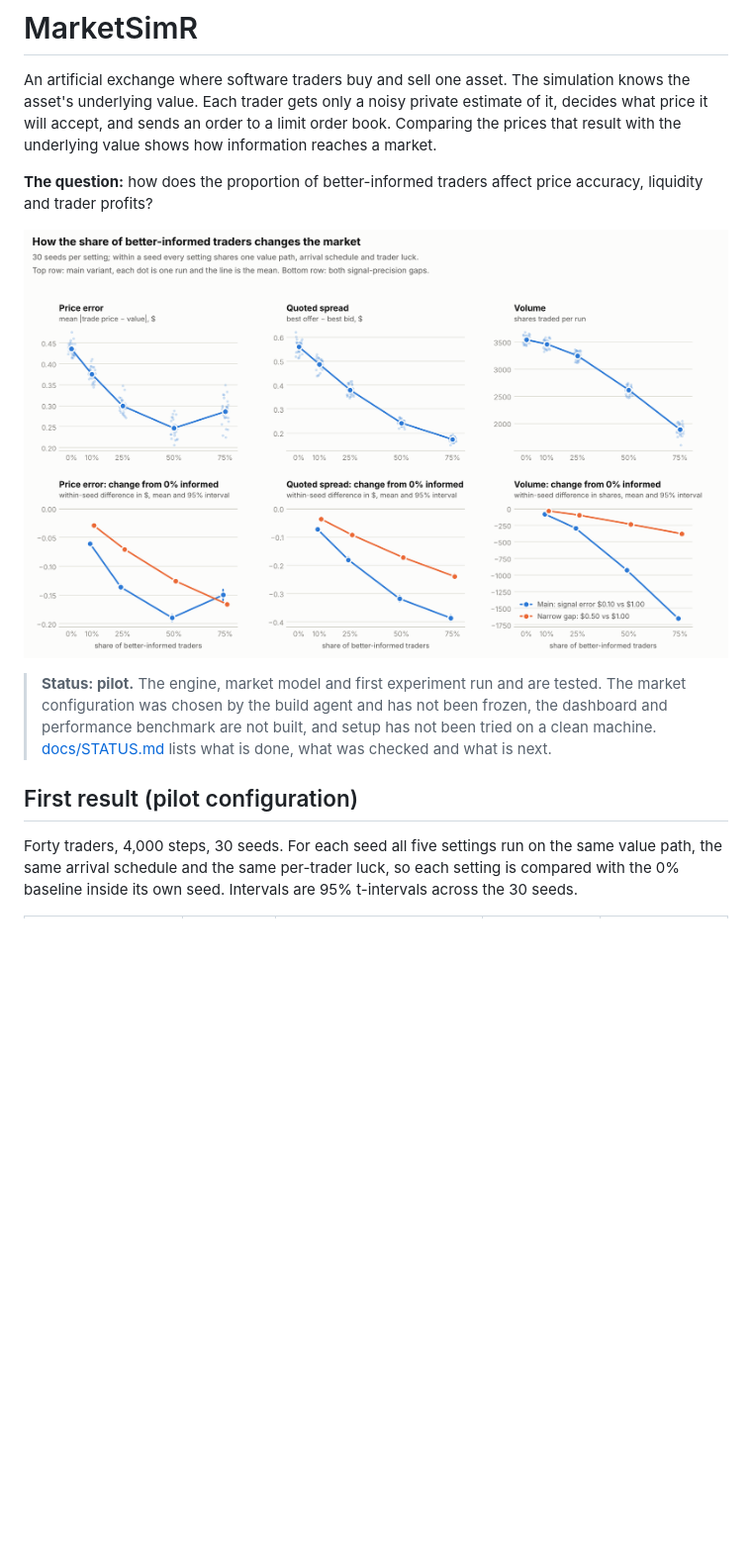
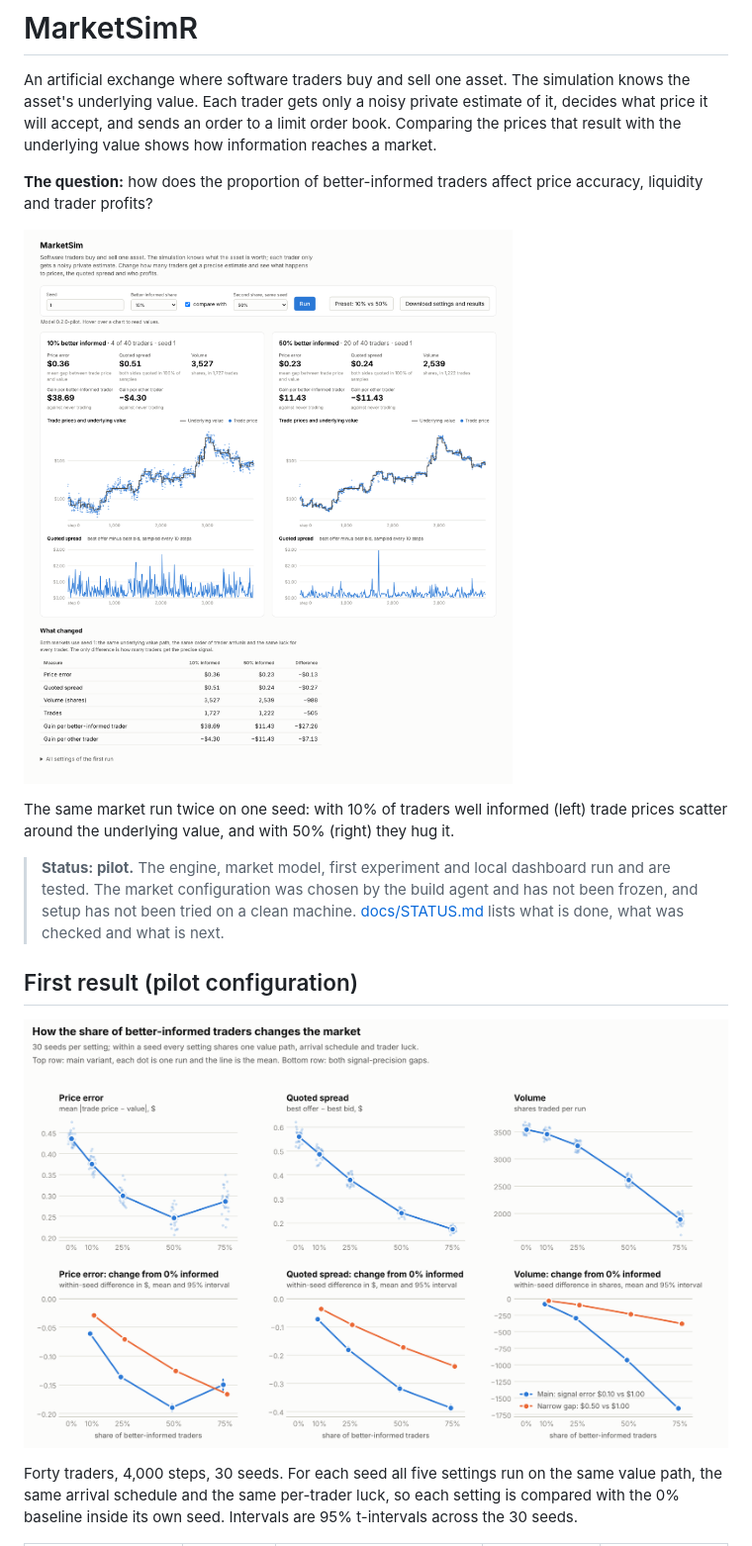
Before and after one commit to DominicLucci/MarketSimR, a Markdown page: README.md, the part around one of its changes. Shown at 99% size. Drawn GitHub-style; pictures changed too: docs/dashboard.png (added); blank space fills up the shorter version.

```diff
--- a/README.md
+++ b/README.md
@@ -8,14 +8,19 @@ that result with the underlying value shows how information reaches a market.
 **The question:** how does the proportion of better-informed traders affect price
 accuracy, liquidity and trader profits?
 
-![Price error, quoted spread and volume against the share of better-informed traders](results/informed_share/market_measures.png)
+![The dashboard comparing a market with 10% better-informed traders to one with 50%, on the same seed](docs/dashboard.png)
 
-> **Status: pilot.** The engine, market model and first experiment run and are tested. The
-> market configuration was chosen by the build agent and has not been frozen, the dashboard
-> and performance benchmark are not built, and setup has not been tried on a clean machine.
+The same market run twice on one seed: with 10% of traders well informed (left) trade
+prices scatter around the underlying value, and with 50% (right) they hug it.
+
+> **Status: pilot.** The engine, market model, first experiment and local dashboard run
+> and are tested. The market configuration was chosen by the build agent and has not been
+> frozen, and setup has not been tried on a clean machine.
 > [docs/STATUS.md](docs/STATUS.md) lists what is done, what was checked and what is next.
 
 ## First result (pilot configuration)
+
+![Price error, quoted spread and volume against the share of better-informed traders](results/informed_share/market_measures.png)
 
 Forty traders, 4,000 steps, 30 seeds. For each seed all five settings run on the same
 value path, the same arrival schedule and the same per-trader luck, so each setting is
```
Also changed, not shown: other parts of README.md (+35 -2 lines), docs/STATUS.md (+38 -27 lines), 5 other files.
